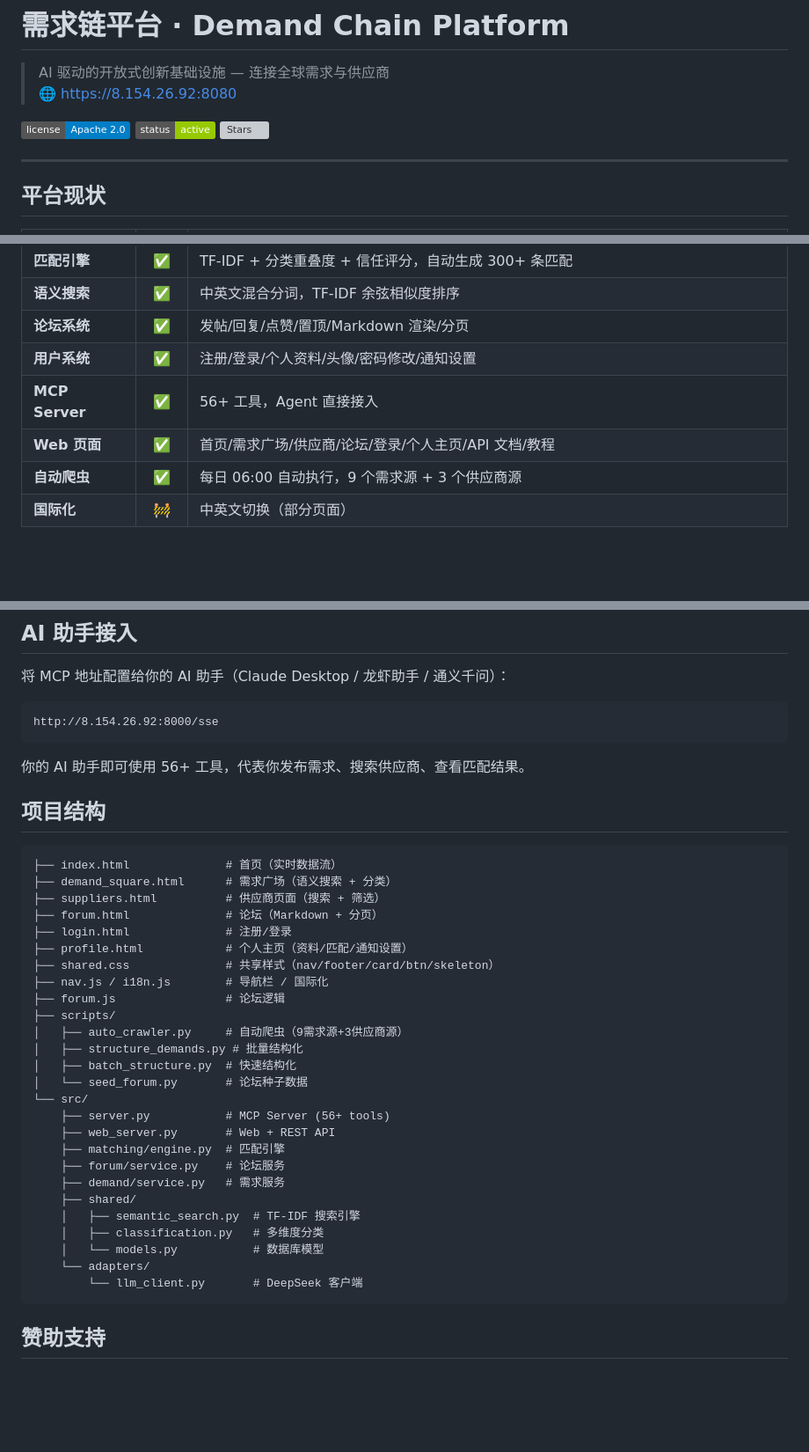
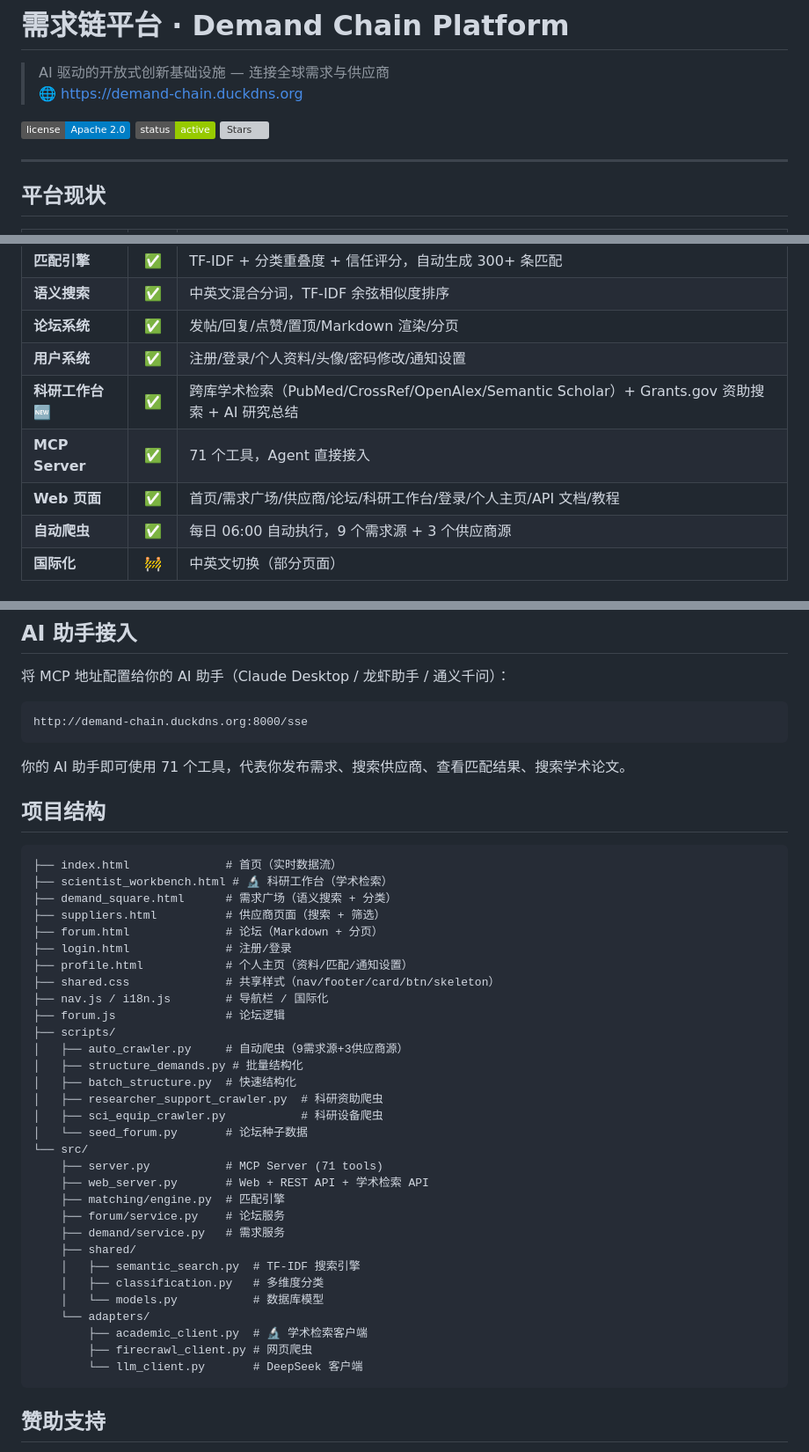
Before and after one commit to HuanTongqichetuzhuang/demand-chain, a Markdown page: README.md, 3 parts joined by grey strips. Shown at 88% size. Drawn GitHub-style; badges without logos; blank space fills up the shorter version; grey boxes are pictures that could not be loaded.

Commit message:
docs: 更新 README — 科研工作台 + 71 MCP工具 + 项目结构

````diff
--- a/README.md
+++ b/README.md
@@ -1,6 +1,6 @@
 # 需求链平台 · Demand Chain Platform
 
 > AI 驱动的开放式创新基础设施 — 连接全球需求与供应商
-> 🌐 [https://8.154.26.92:8080](https://8.154.26.92:8080)
+> 🌐 [https://demand-chain.duckdns.org](https://demand-chain.duckdns.org)
 
 [![License](https://img.shields.io/badge/license-Apache%202.0-blue.svg)](LICENSE)
@@ -19,8 +19,9 @@
 | **语义搜索** | ✅ | 中英文混合分词，TF-IDF 余弦相似度排序 |
 | **论坛系统** | ✅ | 发帖/回复/点赞/置顶/Markdown 渲染/分页 |
 | **用户系统** | ✅ | 注册/登录/个人资料/头像/密码修改/通知设置 |
-| **MCP Server** | ✅ | 56+ 工具，Agent 直接接入 |
-| **Web 页面** | ✅ | 首页/需求广场/供应商/论坛/登录/个人主页/API 文档/教程 |
+| **科研工作台** 🆕 | ✅ | 跨库学术检索（PubMed/CrossRef/OpenAlex/Semantic Scholar）+ Grants.gov 资助搜索 + AI 研究总结 |
+| **MCP Server** | ✅ | 71 个工具，Agent 直接接入 |
+| **Web 页面** | ✅ | 首页/需求广场/供应商/论坛/科研工作台/登录/个人主页/API 文档/教程 |
 | **自动爬虫** | ✅ | 每日 06:00 自动执行，9 个需求源 + 3 个供应商源 |
 | **国际化** | 🚧 | 中英文切换（部分页面） |
 
@@ -66,15 +68,16 @@ docker compose -f docker-compose.prod.yml -p dc up -d
 将 MCP 地址配置给你的 AI 助手（Claude Desktop / 龙虾助手 / 通义千问）：
 
 ```
-http://8.154.26.92:8000/sse
+http://demand-chain.duckdns.org:8000/sse
 ```
 
-你的 AI 助手即可使用 56+ 工具，代表你发布需求、搜索供应商、查看匹配结果。
+你的 AI 助手即可使用 71 个工具，代表你发布需求、搜索供应商、查看匹配结果、搜索学术论文。
 
 ## 项目结构
 
 ```
 ├── index.html              # 首页（实时数据流）
+├── scientist_workbench.html # 🔬 科研工作台（学术检索）
 ├── demand_square.html      # 需求广场（语义搜索 + 分类）
 ├── suppliers.html          # 供应商页面（搜索 + 筛选）
 ├── forum.html              # 论坛（Markdown + 分页）
@@ -87,10 +90,12 @@ http://8.154.26.92:8000/sse
 │   ├── auto_crawler.py     # 自动爬虫（9需求源+3供应商源）
 │   ├── structure_demands.py # 批量结构化
 │   ├── batch_structure.py  # 快速结构化
+│   ├── researcher_support_crawler.py  # 科研资助爬虫
+│   ├── sci_equip_crawler.py           # 科研设备爬虫
 │   └── seed_forum.py       # 论坛种子数据
 └── src/
-    ├── server.py           # MCP Server (56+ tools)
-    ├── web_server.py       # Web + REST API
+    ├── server.py           # MCP Server (71 tools)
+    ├── web_server.py       # Web + REST API + 学术检索 API
     ├── matching/engine.py  # 匹配引擎
     ├── forum/service.py    # 论坛服务
     ├── demand/service.py   # 需求服务
@@ -99,6 +104,8 @@ http://8.154.26.92:8000/sse
     │   ├── classification.py   # 多维度分类
     │   └── models.py           # 数据库模型
     └── adapters/
+        ├── academic_client.py  # 🔬 学术检索客户端
+        ├── firecrawl_client.py # 网页爬虫
         └── llm_client.py       # DeepSeek 客户端
 ```
 
````
Also changed, not shown: other parts of README.md (+2 -1 lines).
